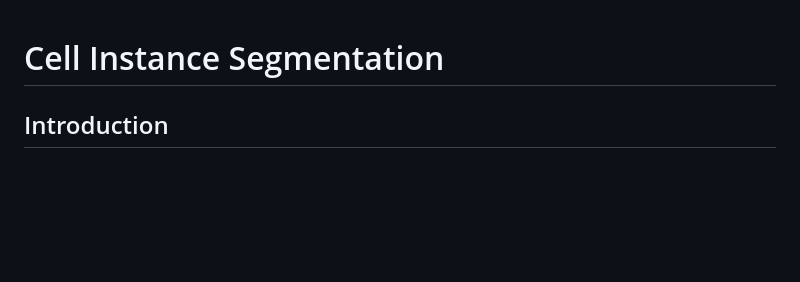
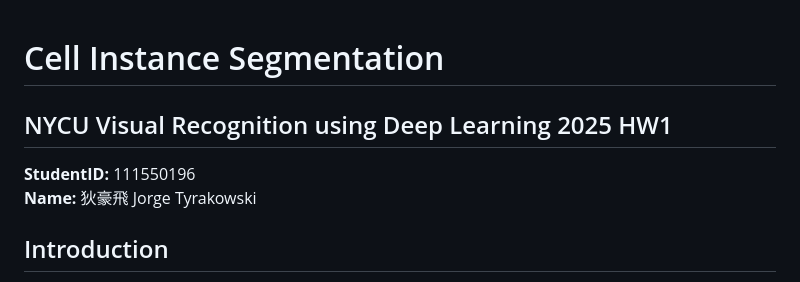
Before and after one commit to jorgetyrakowski/Visual-Recognition-using-Deep-Learning-NYCU, a Markdown page: HW03/README.md, the part around the change. Drawn GitHub-style; blank space fills up the shorter version.

```diff
--- a/HW03/README.md
+++ b/HW03/README.md
@@ -1,4 +1,8 @@
 # Cell Instance Segmentation
+
+## NYCU Visual Recognition using Deep Learning 2025 HW1
+**StudentID:** 111550196
+**Name:** 狄豪飛 Jorge Tyrakowski
 
 ## Introduction
 
```
